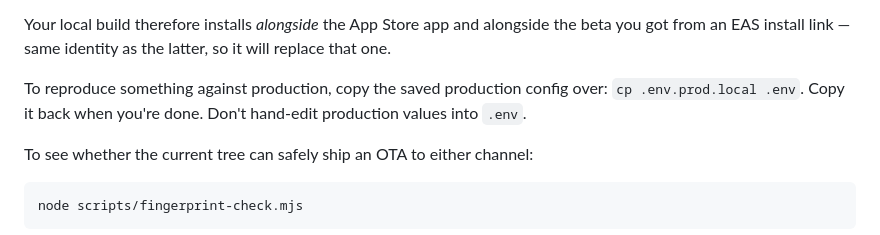
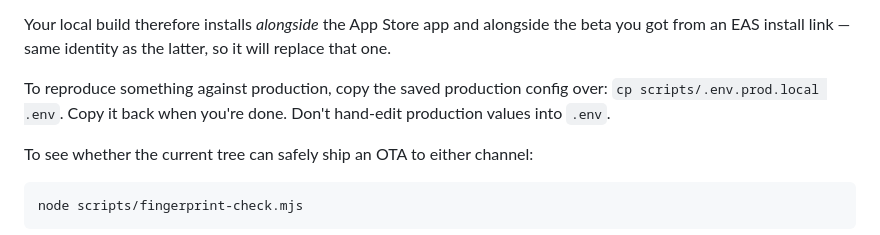
Before and after one commit to jsphelps12/music-memory-app, a Markdown page: docs/DEPLOY.md, the part around the change. GitHub-like rendering.

```diff
--- a/docs/DEPLOY.md
+++ b/docs/DEPLOY.md
@@ -91,7 +91,7 @@ the beta you got from an EAS install link — same identity as the latter, so it
 will replace that one.
 
 To reproduce something against production, copy the saved production config
-over: `cp .env.prod.local .env`. Copy it back when you're done. Don't hand-edit
+over: `cp scripts/.env.prod.local .env`. Copy it back when you're done. Don't hand-edit
 production values into `.env`.
 
 To see whether the current tree can safely ship an OTA to either channel:
```
Also changed, not shown: docs/ROADMAP.md (+1 -1 lines).
